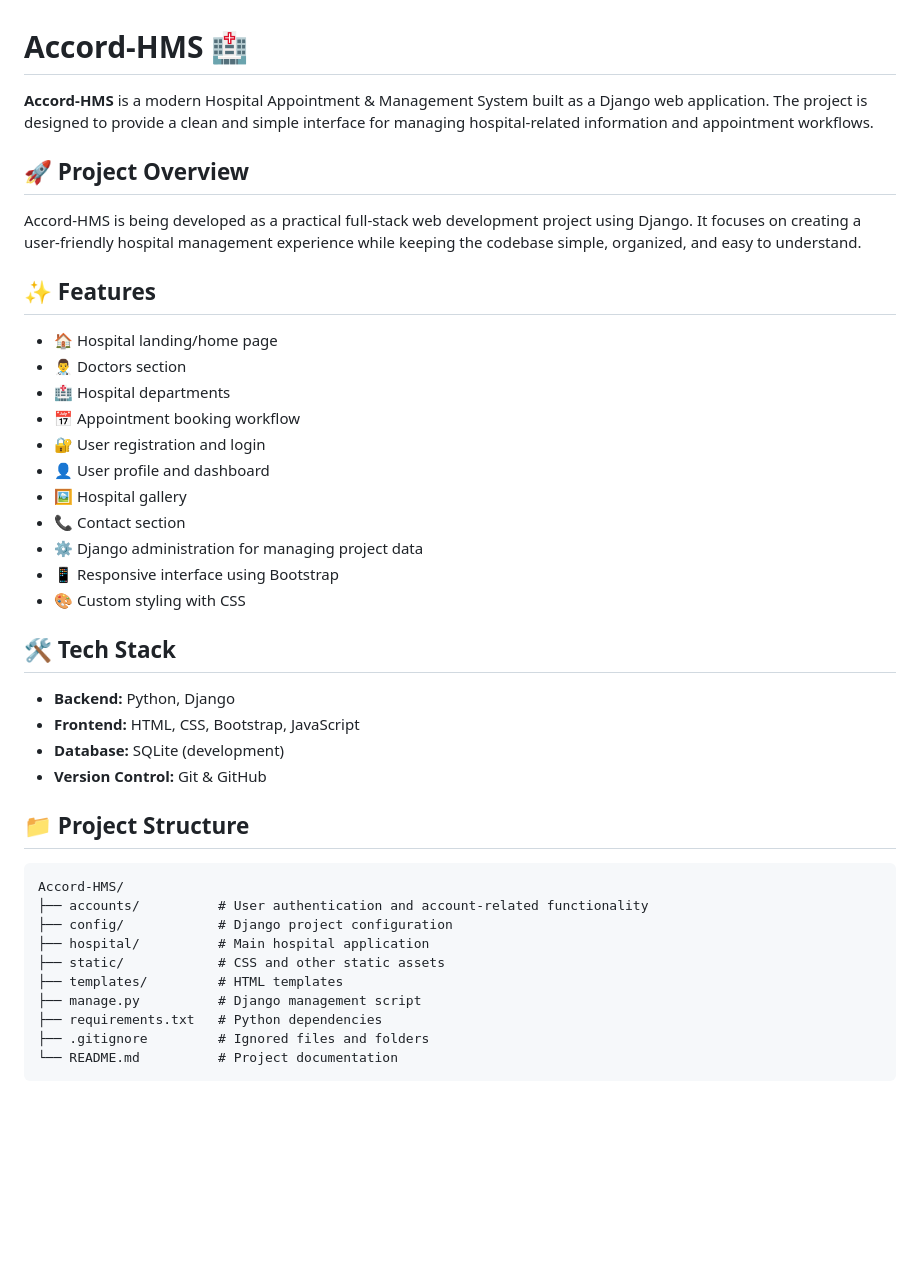
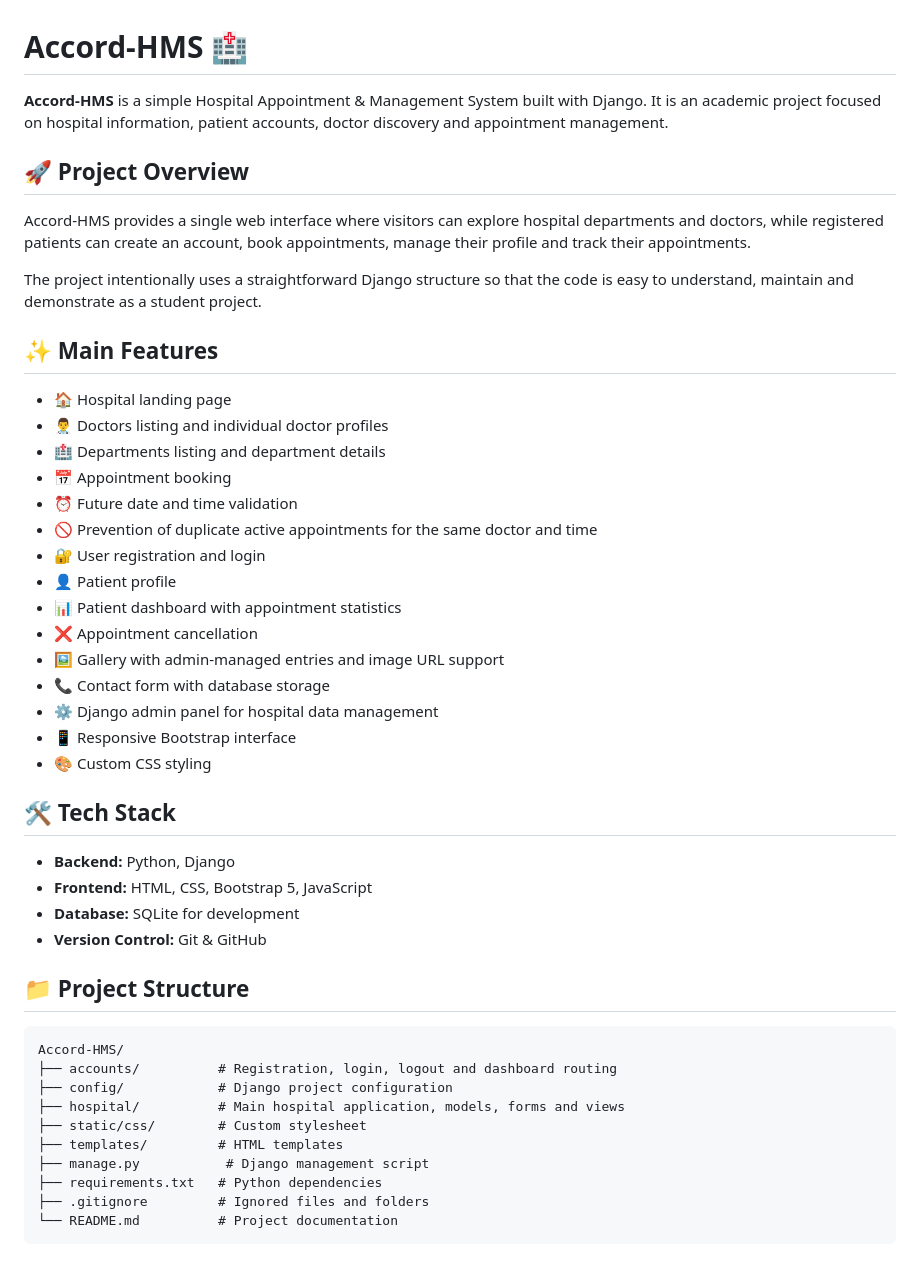
Before and after one commit to adityatiwari-git/Accord-HMS, a Markdown page: README.md, the part around one of its changes. Rendered like a GitHub page; blank space fills up the shorter version.

Commit message:
Finalize Accord-HMS project documentation

````diff
--- a/README.md
+++ b/README.md
@@ -1,42 +1,48 @@
 # Accord-HMS 🏥
 
-**Accord-HMS** is a modern Hospital Appointment & Management System built as a Django web application. The project is designed to provide a clean and simple interface for managing hospital-related information and appointment workflows.
+**Accord-HMS** is a simple Hospital Appointment & Management System built with Django. It is an academic project focused on hospital information, patient accounts, doctor discovery and appointment management.
 
 ## 🚀 Project Overview
 
-Accord-HMS is being developed as a practical full-stack web development project using Django. It focuses on creating a user-friendly hospital management experience while keeping the codebase simple, organized, and easy to understand.
+Accord-HMS provides a single web interface where visitors can explore hospital departments and doctors, while registered patients can create an account, book appointments, manage their profile and track their appointments.
 
-## ✨ Features
+The project intentionally uses a straightforward Django structure so that the code is easy to understand, maintain and demonstrate as a student project.
 
-- 🏠 Hospital landing/home page
-- 👨‍⚕️ Doctors section
-- 🏥 Hospital departments
-- 📅 Appointment booking workflow
+## ✨ Main Features
+
+- 🏠 Hospital landing page
+- 👨‍⚕️ Doctors listing and individual doctor profiles
+- 🏥 Departments listing and department details
+- 📅 Appointment booking
+- ⏰ Future date and time validation
+- 🚫 Prevention of duplicate active appointments for the same doctor and time
 - 🔐 User registration and login
-- 👤 User profile and dashboard
-- 🖼️ Hospital gallery
-- 📞 Contact section
-- ⚙️ Django administration for managing project data
-- 📱 Responsive interface using Bootstrap
-- 🎨 Custom styling with CSS
+- 👤 Patient profile
+- 📊 Patient dashboard with appointment statistics
+- ❌ Appointment cancellation
+- 🖼️ Gallery with admin-managed entries and image URL support
+- 📞 Contact form with database storage
+- ⚙️ Django admin panel for hospital data management
+- 📱 Responsive Bootstrap interface
+- 🎨 Custom CSS styling
 
 ## 🛠️ Tech Stack
 
 - **Backend:** Python, Django
-- **Frontend:** HTML, CSS, Bootstrap, JavaScript
-- **Database:** SQLite (development)
+- **Frontend:** HTML, CSS, Bootstrap 5, JavaScript
+- **Database:** SQLite for development
 - **Version Control:** Git & GitHub
 
 ## 📁 Project Structure
 
 ```text
 Accord-HMS/
-├── accounts/          # User authentication and account-related functionality
+├── accounts/          # Registration, login, logout and dashboard routing
 ├── config/            # Django project configuration
-├── hospital/          # Main hospital application
-├── static/            # CSS and other static assets
+├── hospital/          # Main hospital application, models, forms and views
+├── static/css/        # Custom stylesheet
 ├── templates/         # HTML templates
-├── manage.py          # Django management script
+├── manage.py           # Django management script
 ├── requirements.txt   # Python dependencies
 ├── .gitignore         # Ignored files and folders
 └── README.md          # Project documentation
````
Also changed, not shown: other parts of README.md (+75 -23 lines).
